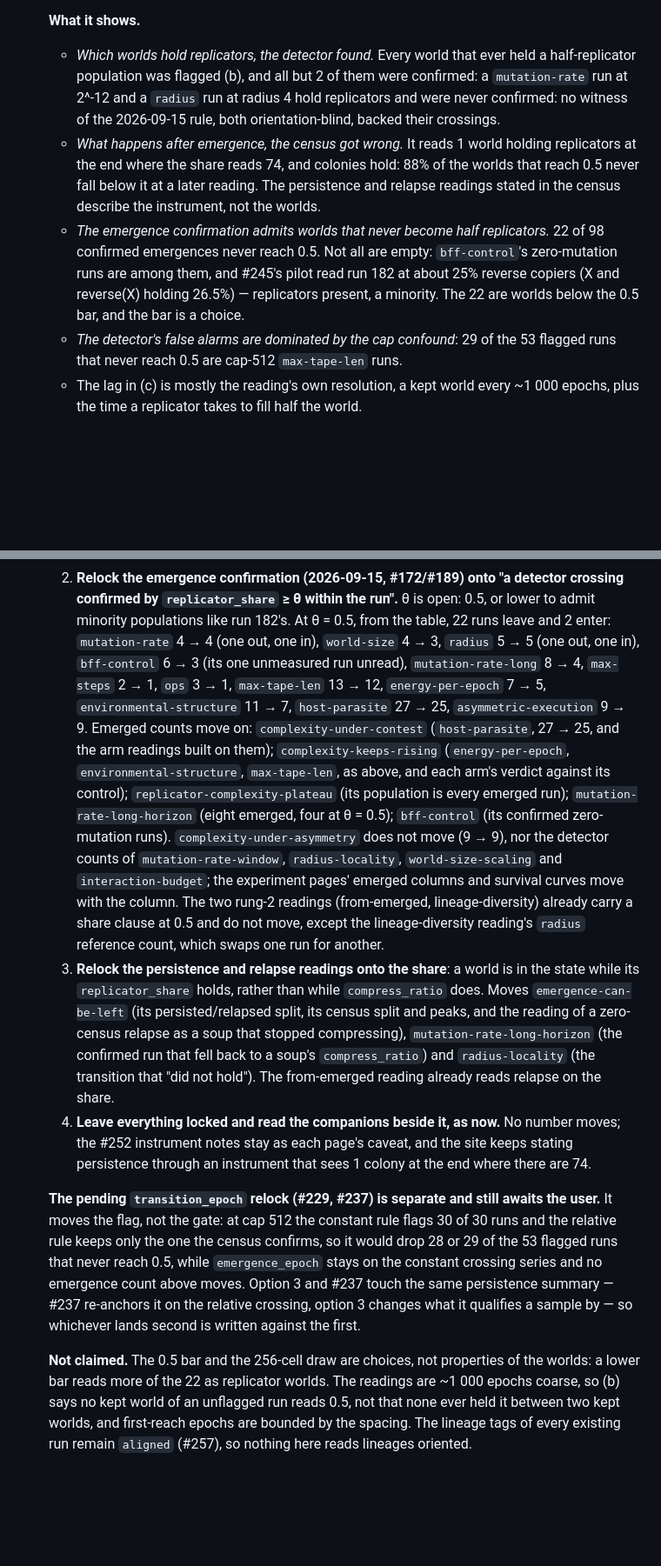
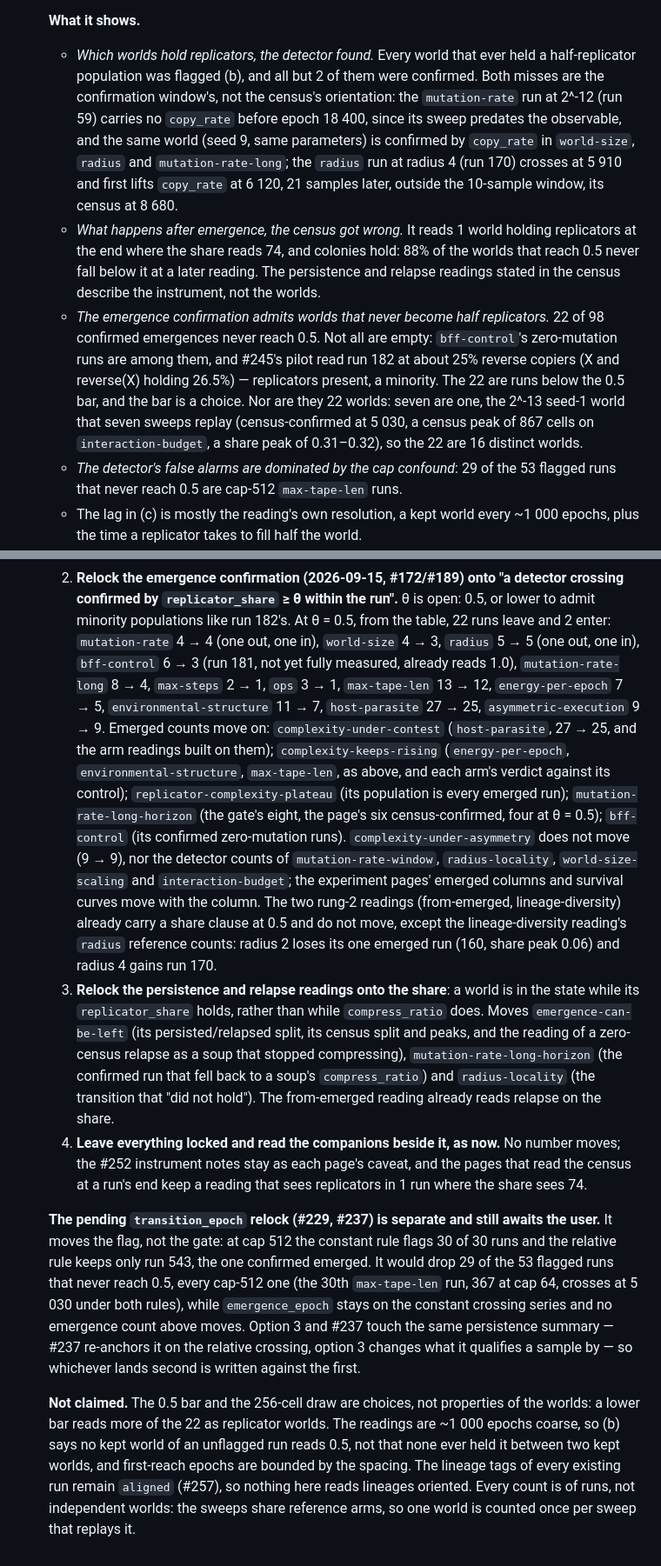
Before and after one commit to hanscanonico/life_simulator, a Markdown page: docs/design_record.md, 2 parts joined by grey strips. Shown at 87% size. Rendered like a GitHub page; blank space fills up the shorter version.

Commit message:
Correct the corpus entry against the lab: the two unconfirmed replicator worlds, the #237 overlap, replayed worlds
Add the from-emerged and lineage-diversity rows the report printed in place of the gap statement. The two replicator worlds never confirmed were missed by the confirmation window, not by orientation: run 59's samples carry no copy_rate before 18 400 and its world is confirmed in three other sweeps; run 170 lifts copy_rate 21 samples after its crossing. The relative rule drops exactly 29 of the 53 (every cap-512 one; run 367 keeps its crossing). Seven of the 22 emerged runs below 0.5 are one world replayed by seven sweeps. Fix the bff-control, mutation-rate-long-horizon and lineage-diversity radius counts under option 2, and state option 4's consequence without leaning.

```diff
--- a/docs/design_record.md
+++ b/docs/design_record.md
@@ -1909,10 +1911,13 @@ Dated entries that revise `docs/DESIGN.md`. Newest last.
 
   **What it shows.**
   - *Which worlds hold replicators, the detector found.* Every world that ever held a
-    half-replicator population was flagged (b), and all but 2 of them were confirmed: a
-    `mutation-rate` run at 2^-12 and a `radius` run at radius 4 hold replicators and were
-    never confirmed: no witness of the 2026-09-15 rule, both orientation-blind, backed their
-    crossings.
+    half-replicator population was flagged (b), and all but 2 of them were confirmed. Both
+    misses are the confirmation window's, not the census's orientation: the `mutation-rate`
+    run at 2^-12 (run 59) carries no `copy_rate` before epoch 18 400, since its sweep
+    predates the observable, and the same world (seed 9, same parameters) is confirmed by
+    `copy_rate` in `world-size`, `radius` and `mutation-rate-long`; the `radius` run at
+    radius 4 (run 170) crosses at 5 910 and first lifts `copy_rate` at 6 120, 21 samples
+    later, outside the 10-sample window, its census at 8 680.
   - *What happens after emergence, the census got wrong.* It reads 1 world holding
     replicators at the end where the share reads 74, and colonies hold: 88% of the worlds
     that reach 0.5 never fall below it at a later reading. The persistence and relapse
@@ -1921,7 +1926,10 @@ Dated entries that revise `docs/DESIGN.md`. Newest last.
     98 confirmed emergences never reach 0.5. Not all are empty: `bff-control`'s
     zero-mutation runs are among them, and #245's pilot read run 182 at about 25% reverse
     copiers (X and reverse(X) holding 26.5%) — replicators present, a minority. The 22 are
-    worlds below the 0.5 bar, and the bar is a choice.
+    runs below the 0.5 bar, and the bar is a choice. Nor are they 22 worlds: seven are
+    one, the 2^-13 seed-1 world that seven sweeps replay (census-confirmed at 5 030, a census
+    peak of 867 cells on `interaction-budget`, a share peak of 0.31–0.32), so the 22 are 16
+    distinct worlds.
   - *The detector's false alarms are dominated by the cap confound*: 29 of the 53 flagged
     runs that never reach 0.5 are cap-512 `max-tape-len` runs.
   - The lag in (c) is mostly the reading's own resolution, a kept world every ~1 000
@@ -1949,20 +1957,23 @@ Dated entries that revise `docs/DESIGN.md`. Newest last.
      confirmed by `replicator_share` ≥ θ within the run".** θ is open: 0.5, or lower to
      admit minority populations like run 182's. At θ = 0.5, from the table, 22 runs leave
      and 2 enter: `mutation-rate` 4 → 4 (one out, one in), `world-size` 4 → 3, `radius` 5 → 5
-     (one out, one in), `bff-control` 6 → 3 (its one unmeasured run unread),
+     (one out, one in), `bff-control` 6 → 3 (run 181, not yet fully measured, already reads
+     1.0),
      `mutation-rate-long` 8 → 4, `max-steps` 2 → 1, `ops` 3 → 1, `max-tape-len` 13 → 12,
      `energy-per-epoch` 7 → 5, `environmental-structure` 11 → 7, `host-parasite` 27 → 25,
      `asymmetric-execution` 9 → 9. Emerged counts move on: `complexity-under-contest`
      (`host-parasite`, 27 → 25, and the arm readings built on them); `complexity-keeps-rising`
      (`energy-per-epoch`, `environmental-structure`, `max-tape-len`, as above, and each
      arm's verdict against its control); `replicator-complexity-plateau` (its population is
-     every emerged run); `mutation-rate-long-horizon` (eight emerged, four at θ = 0.5);
+     every emerged run); `mutation-rate-long-horizon` (the gate's eight, the page's six
+     census-confirmed, four at θ = 0.5);
      `bff-control` (its confirmed zero-mutation runs). `complexity-under-asymmetry` does not
      move (9 → 9), nor the detector counts of `mutation-rate-window`, `radius-locality`,
      `world-size-scaling` and `interaction-budget`; the experiment pages' emerged columns and
      survival curves move with the column. The two rung-2 readings (from-emerged,
      lineage-diversity) already carry a share clause at 0.5 and do not move, except the
-     lineage-diversity reading's `radius` reference count, which swaps one run for another.
+     lineage-diversity reading's `radius` reference counts: radius 2 loses its one emerged
+     run (160, share peak 0.06) and radius 4 gains run 170.
   3. **Relock the persistence and relapse readings onto the share**: a world is in the state
      while its `replicator_share` holds, rather than while `compress_ratio` does. Moves
      `emergence-can-be-left` (its persisted/relapsed split, its census split and peaks, and
@@ -1971,14 +1982,15 @@ Dated entries that revise `docs/DESIGN.md`. Newest last.
      `compress_ratio`) and `radius-locality` (the transition that "did not hold"). The
      from-emerged reading already reads relapse on the share.
   4. **Leave everything locked and read the companions beside it, as now.** No number moves;
-     the #252 instrument notes stay as each page's caveat, and the site keeps stating
-     persistence through an instrument that sees 1 colony at the end where there are 74.
+     the #252 instrument notes stay as each page's caveat, and the pages that read the census
+     at a run's end keep a reading that sees replicators in 1 run where the share sees 74.
 
   **The pending `transition_epoch` relock (#229, #237) is separate and still awaits the
   user.** It moves the flag, not the gate: at cap 512 the constant rule flags 30 of 30 runs
-  and the relative rule keeps only the one the census confirms, so it would drop 28 or 29 of
-  the 53 flagged runs that never reach 0.5, while `emergence_epoch` stays on the constant
-  crossing series and no emergence count above moves. Option 3 and #237 touch the same
+  and the relative rule keeps only run 543, the one confirmed emerged. It would drop 29 of
+  the 53 flagged runs that never reach 0.5, every cap-512 one (the 30th `max-tape-len` run,
+  367 at cap 64, crosses at 5 030 under both rules), while `emergence_epoch` stays on the
+  constant crossing series and no emergence count above moves. Option 3 and #237 touch the same
   persistence summary — #237 re-anchors it on the relative crossing, option 3 changes what
   it qualifies a sample by — so whichever lands second is written against the first.
 
@@ -1987,4 +1999,5 @@ Dated entries that revise `docs/DESIGN.md`. Newest last.
   epochs coarse, so (b) says no kept world of an unflagged run reads 0.5, not that none
   ever held it between two kept worlds, and first-reach epochs are bounded by the spacing.
   The lineage tags of every existing run remain `aligned` (#257), so nothing here reads
-  lineages oriented.
+  lineages oriented. Every count is of runs, not independent worlds: the sweeps share
+  reference arms, so one world is counted once per sweep that replays it.
```
Also changed, not shown: other parts of docs/design_record.md (+6 -4 lines).
